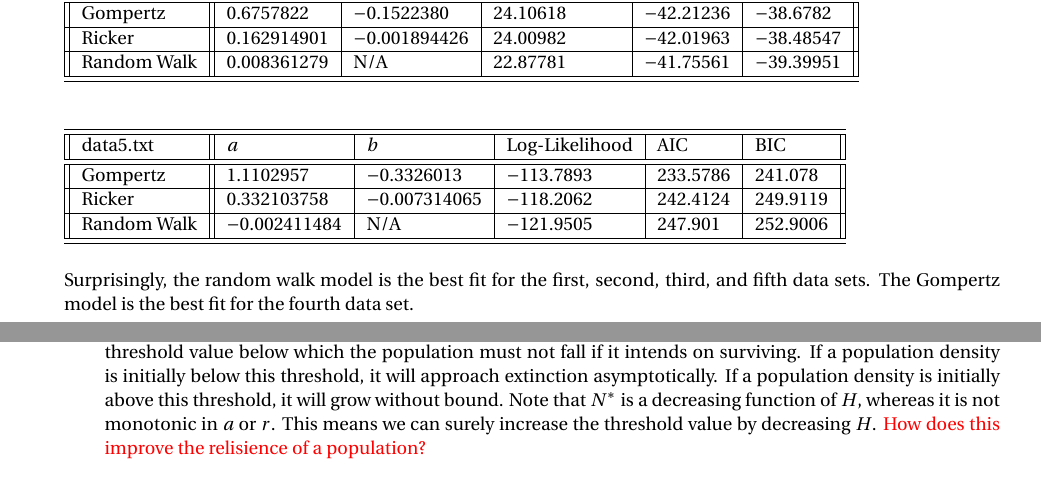
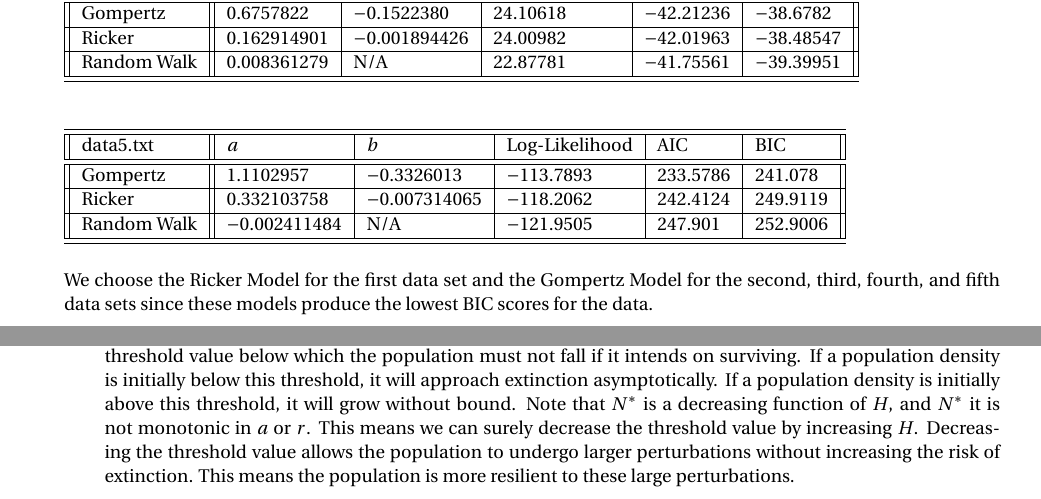
Before and after one commit to mathman33/UCD_PBG200A, a LaTeX problem sheet (Ecology/Homework/hw_1-oct_07/hw_1.tex): two parts of pages 9 and 10 of 10, joined at a grey line, cut so that both start at the same text. Compiled offline with pdfLaTeX.

Commit message:
Added readings Fixed number 6 to say the resilience increases as the threshold 	decreases (not increases) Fixed my analysis for number 5.. low lowest (not highest) BIC scores 	are desirable.

```diff
--- a/Ecology/Homework/hw_1-oct_07/hw_1.tex
+++ b/Ecology/Homework/hw_1-oct_07/hw_1.tex
@@ -504,7 +504,7 @@ Here are the results from the various regressions:
     \end{tabular}
 \end{table}
 
-Surprisingly, the random walk model is the best fit for the first, second, third, and fifth data sets.  The Gompertz model is the best fit for the fourth data set.
+We choose the Ricker Model for the first data set and the Gompertz Model for the second, third, fourth, and fifth data sets since these models produce the lowest BIC scores for the data.
 
 
 
@@ -523,7 +523,7 @@ Surprisingly, the random walk model is the best fit for the first, second, third
 \begin{enumerate}[\ \ (a)]
     \item Find the maximum per-capita growth rate of the population.  Discuss under what conditions the population is doomed to extincton for all initial conditions.
     \item Find the minimum per-capita growth rate of the population.  Discuss under what conditions the population persists for all positive initial conditions.  Is the population regulated?
-    \item Assume that the maximum per-capita growth rate of the population is positive and the minimum per-capita growth rate is negative.  Find the positive equilibrium for the model.  What happens for populations whose initial abundance lies below this equilibrium?  What happens if the initial abundance lies above this equilibrium?  Discuss how the resilience of this population can be improved (by increasing the threshold value).
+    \item Assume that the maximum per-capita growth rate of the population is positive and the minimum per-capita growth rate is negative.  Find the positive equilibrium for the model.  What happens for populations whose initial abundance lies below this equilibrium?  What happens if the initial abundance lies above this equilibrium?  Discuss how the resilience of this population can be improved (by decreasing the threshold value).
 \end{enumerate}}
 
 \begin{enumerate}[\ \ (a)]
@@ -536,7 +536,7 @@ Surprisingly, the random walk model is the best fit for the first, second, third
         \begin{align*}
             r = \frac{a}{H + aN^*} \qquad \text{which simplifies to} \qquad N^* = \frac{a - Hr}{ar}.
         \end{align*}
-        Since $R(N)$ is an increasing function, $R(N) < 0$ for $N < N^*$ and $R(N) > 0$ for $N > N^*$.  This means $N^*$ is a threshold value below which the population must not fall if it intends on surviving.  If a population density is initially below this threshold, it will approach extinction asymptotically.  If a population density is initially above this threshold, it will grow without bound.  Note that $N^*$ is a decreasing function of $H$, whereas it is not monotonic in $a$ or $r$.  This means we can surely increase the threshold value by decreasing $H$.  {\color{red} How does this improve the relisience of a population?}
+        Since $R(N)$ is an increasing function, $R(N) < 0$ for $N < N^*$ and $R(N) > 0$ for $N > N^*$.  This means $N^*$ is a threshold value below which the population must not fall if it intends on surviving.  If a population density is initially below this threshold, it will approach extinction asymptotically.  If a population density is initially above this threshold, it will grow without bound.  Note that $N^*$ is a decreasing function of $H$, and $N^*$ it is not monotonic in $a$ or $r$.  This means we can surely decrease the threshold value by increasing $H$.  Decreasing the threshold value allows the population to undergo larger perturbations without increasing the risk of extinction.  This means the population is more resilient to these large perturbations.
 \end{enumerate}
 
 \end{document}
```
Also changed, not shown: Ecology/Homework/hw_1-oct_07/hw_1.pdf, Ecology/Readings/Bennica-etal-2009_SUPP.pdf (added), Ecology/Readings/Courchamp TREE 1999.pdf (added), Ecology/Readings/Gremer and Venable 2014.pdf (added), Ecology/Readings/Lewotin-Cohen-69.pdf (added), Ecology/Readings/Scheffer Carpenter TREE 2003.pdf (added), Ecology/Readings/childs-etal-10.pdf (added).
